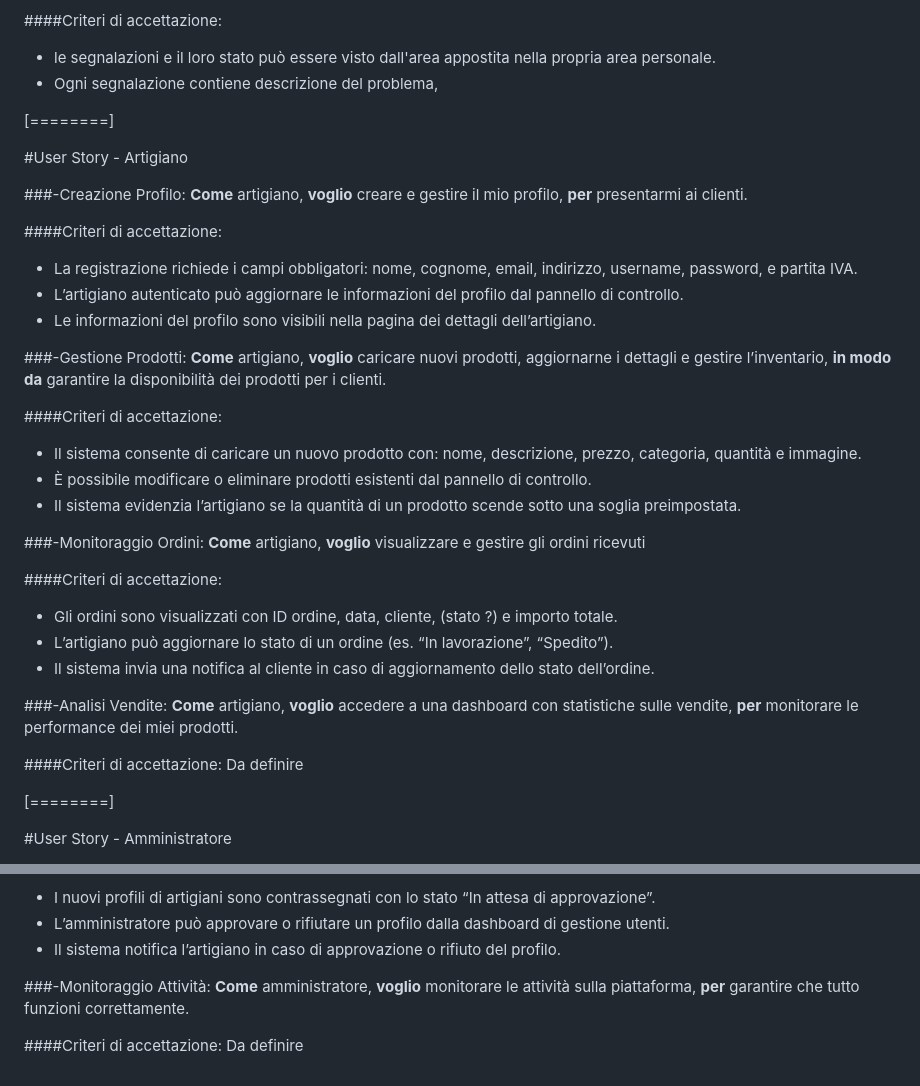
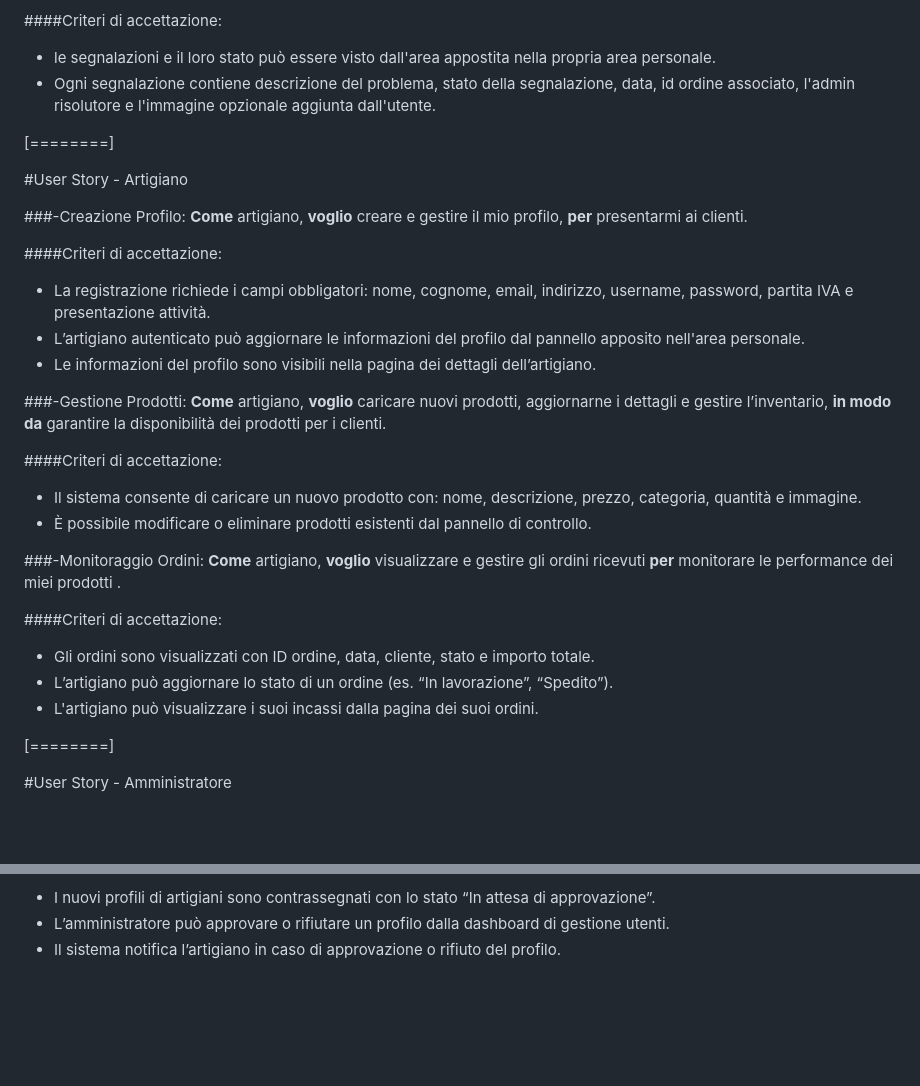
Before and after one commit to HyperFede/Progetto-Web, a Markdown page: User Story - Web.md, 2 parts joined by grey strips. Drawn GitHub-style; blank space fills up the shorter version.

Commit message:
user aggiornate

```diff
--- a/User Story - Web.md
+++ b/User Story - Web.md
@@ -50,7 +50,7 @@
 
 ####Criteri di accettazione:
 - le segnalazioni e il loro stato può essere visto dall'area appostita nella propria area personale.
-- Ogni segnalazione contiene descrizione del problema,
+- Ogni segnalazione contiene descrizione del problema, stato della segnalazione, data, id ordine associato, l'admin risolutore e l'immagine opzionale aggiunta dall'utente.
 
 
 [========]
@@ -64,8 +64,8 @@
 **per** presentarmi ai clienti.
 
 ####Criteri di accettazione:
-- La registrazione richiede i campi obbligatori: nome, cognome, email, indirizzo, username, password, e partita IVA.
-- L’artigiano autenticato può aggiornare le informazioni del profilo dal pannello di controllo.
+- La registrazione richiede i campi obbligatori: nome, cognome, email, indirizzo, username, password, partita IVA e presentazione attività.
+- L’artigiano autenticato può aggiornare le informazioni del profilo dal pannello apposito nell'area personale.
 - Le informazioni del profilo sono visibili nella pagina dei dettagli dell’artigiano.
 
 
@@ -77,26 +77,17 @@
 ####Criteri di accettazione:
 - Il sistema consente di caricare un nuovo prodotto con: nome, descrizione, prezzo, categoria, quantità e immagine.
 - È possibile modificare o eliminare prodotti esistenti dal pannello di controllo.
-- Il sistema evidenzia l’artigiano se la quantità di un prodotto scende sotto una soglia preimpostata.
 
 
 ###-Monitoraggio Ordini:
 **Come** artigiano,
 **voglio** visualizzare e gestire gli ordini ricevuti
+**per** monitorare le performance dei miei prodotti .
 
 ####Criteri di accettazione:
-- Gli ordini sono visualizzati con ID ordine, data, cliente, (stato ?) e importo totale.
+- Gli ordini sono visualizzati con ID ordine, data, cliente, stato e importo totale.
 - L’artigiano può aggiornare lo stato di un ordine (es. “In lavorazione”, “Spedito”).
-- Il sistema invia una notifica al cliente in caso di aggiornamento dello stato dell’ordine.
-
-
-###-Analisi Vendite:
-**Come** artigiano,
-**voglio** accedere a una dashboard con statistiche sulle vendite,
-**per** monitorare le performance dei miei prodotti.
-
-####Criteri di accettazione:
-Da definire
+- L'artigiano può visualizzare i suoi incassi dalla pagina dei suoi ordini.
 
 
 [========]
@@ -123,12 +114,3 @@ Da definire
 - I nuovi profili di artigiani sono contrassegnati con lo stato “In attesa di approvazione”.
 - L’amministratore può approvare o rifiutare un profilo dalla dashboard di gestione utenti.
 - Il sistema notifica l’artigiano in caso di approvazione o rifiuto del profilo.
-
-
-###-Monitoraggio Attività:
-**Come** amministratore,
-**voglio** monitorare le attività sulla piattaforma,
-**per** garantire che tutto funzioni correttamente.
-
-####Criteri di accettazione:
-Da definire
```
